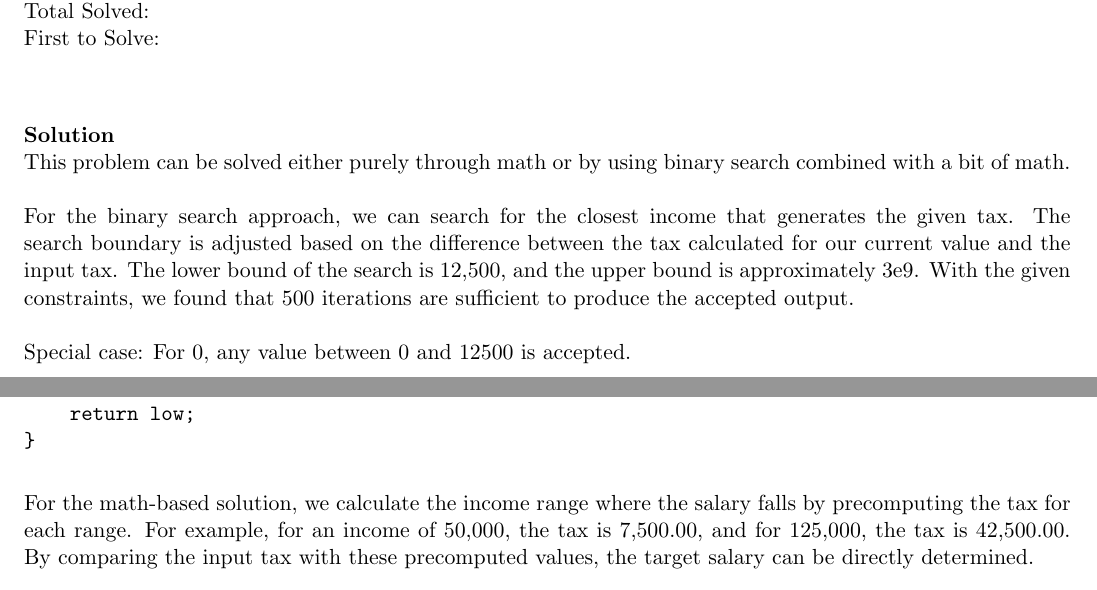
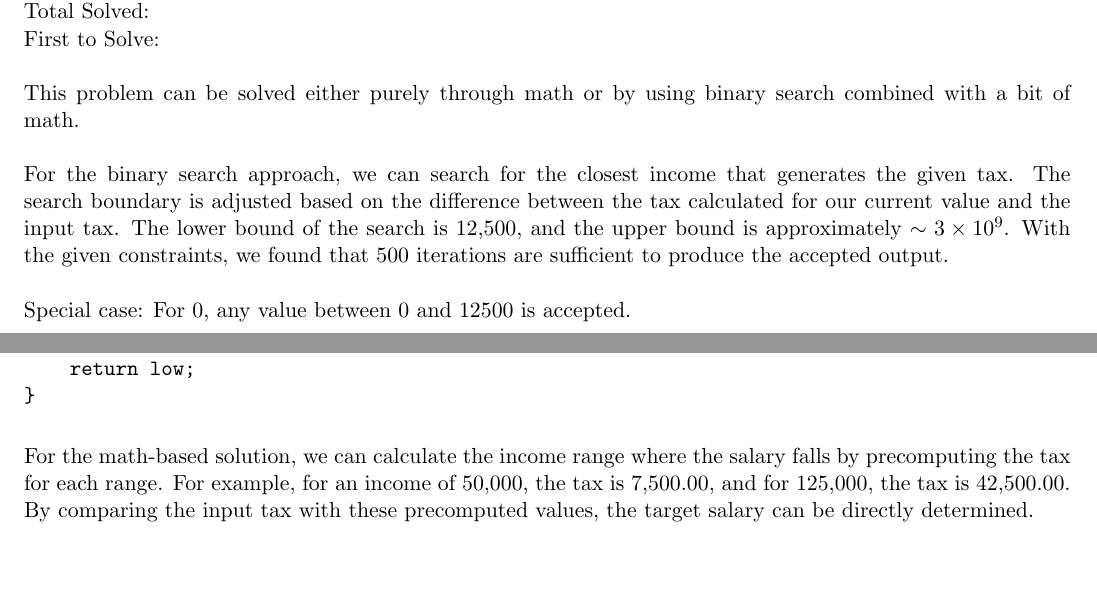
Before and after one commit to baps-problemset-archive/icpc-2024-onsite, a LaTeX document (editorial.tex, which reads editorials/J.tex): two parts of pages 5 and 6 of 7, joined at a grey line, cut so that both start at the same text. Compiled offline with pdfLaTeX.

Commit message:
Fixes the errors in J

```diff
--- a/editorials/J.tex
+++ b/editorials/J.tex
@@ -5,15 +5,12 @@ Cetegory: Binary Search, Math \\
 Total Solved:  \\
 First to Solve: \\
 \\
-
-{\bf{Solution}} \\
 This problem can be solved either purely through math or by using binary search combined with a bit of math. \\
 \\
-For the binary search approach, we can search for the closest income that generates the given tax. The search boundary is adjusted based on the difference between the tax calculated for our current value and the input tax. The lower bound of the search is 12,500, and the upper bound is approximately 3e9. With the given constraints, we found that 500 iterations are sufficient to produce the accepted output.\\
+For the binary search approach, we can search for the closest income that generates the given tax. The search boundary is adjusted based on the difference between the tax calculated for our current value and the input tax. The lower bound of the search is 12,500, and the upper bound is approximately \(\sim 3 \times 10^9\). With the given constraints, we found that 500 iterations are sufficient to produce the accepted output.\\
 \\
 Special case: For 0, any value between 0 and 12500 is accepted.\\
 \\
-
 \begin{verbatim}
 double binarySearch(double target) {
     double low = 12500;
@@ -31,7 +28,7 @@ double binarySearch(double target) {
     return low;
 }
 \end{verbatim}
+
+For the math-based solution, we can calculate the income range where the salary falls by precomputing the tax for each range. For example, for an income of 50,000, the tax is 7,500.00, and for 125,000, the tax is 42,500.00. By comparing the input tax with these precomputed values, the target salary can be directly determined.\\
 \\
-For the math-based solution, we calculate the income range where the salary falls by precomputing the tax for each range. For example, for an income of 50,000, the tax is 7,500.00, and for 125,000, the tax is 42,500.00. By comparing the input tax with these precomputed values, the target salary can be directly determined.\\
-
 There are also other approaches to solve this problem.\\
```
